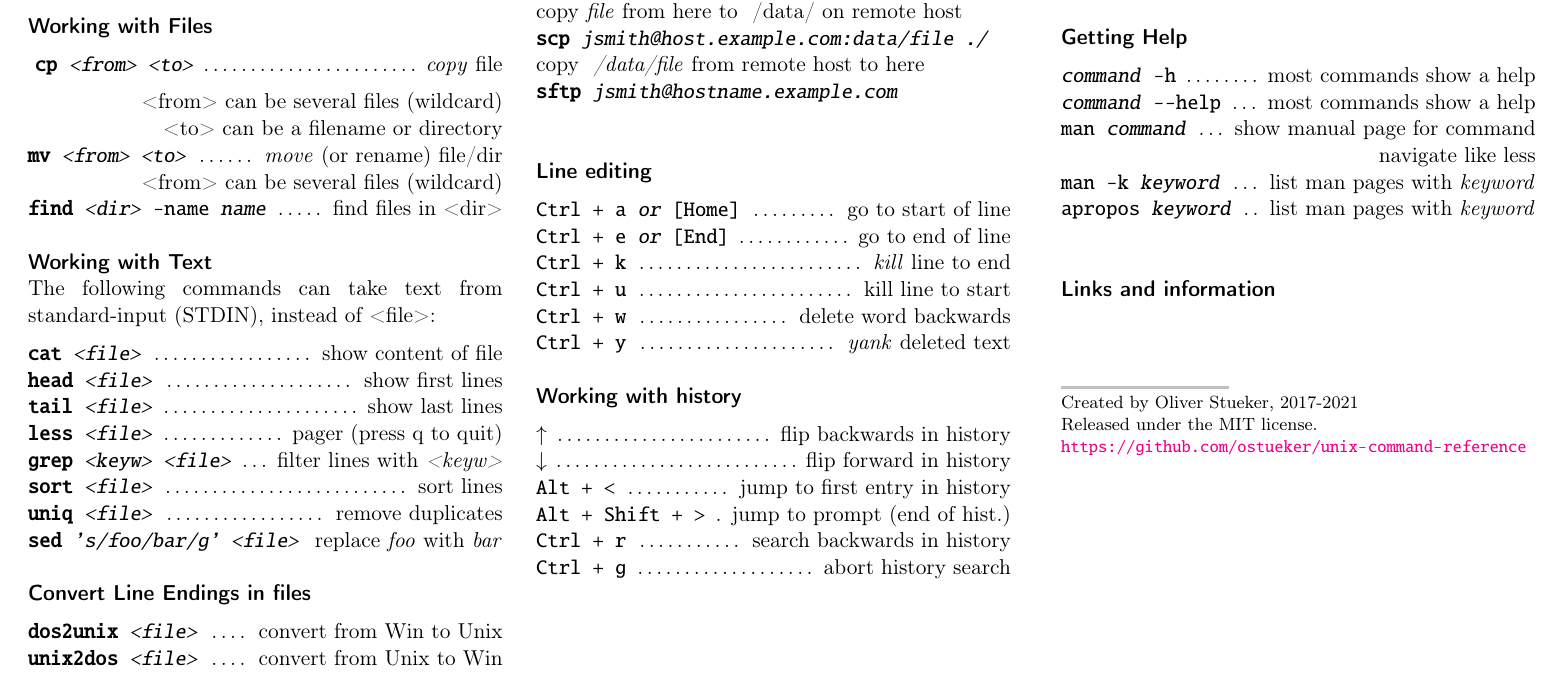
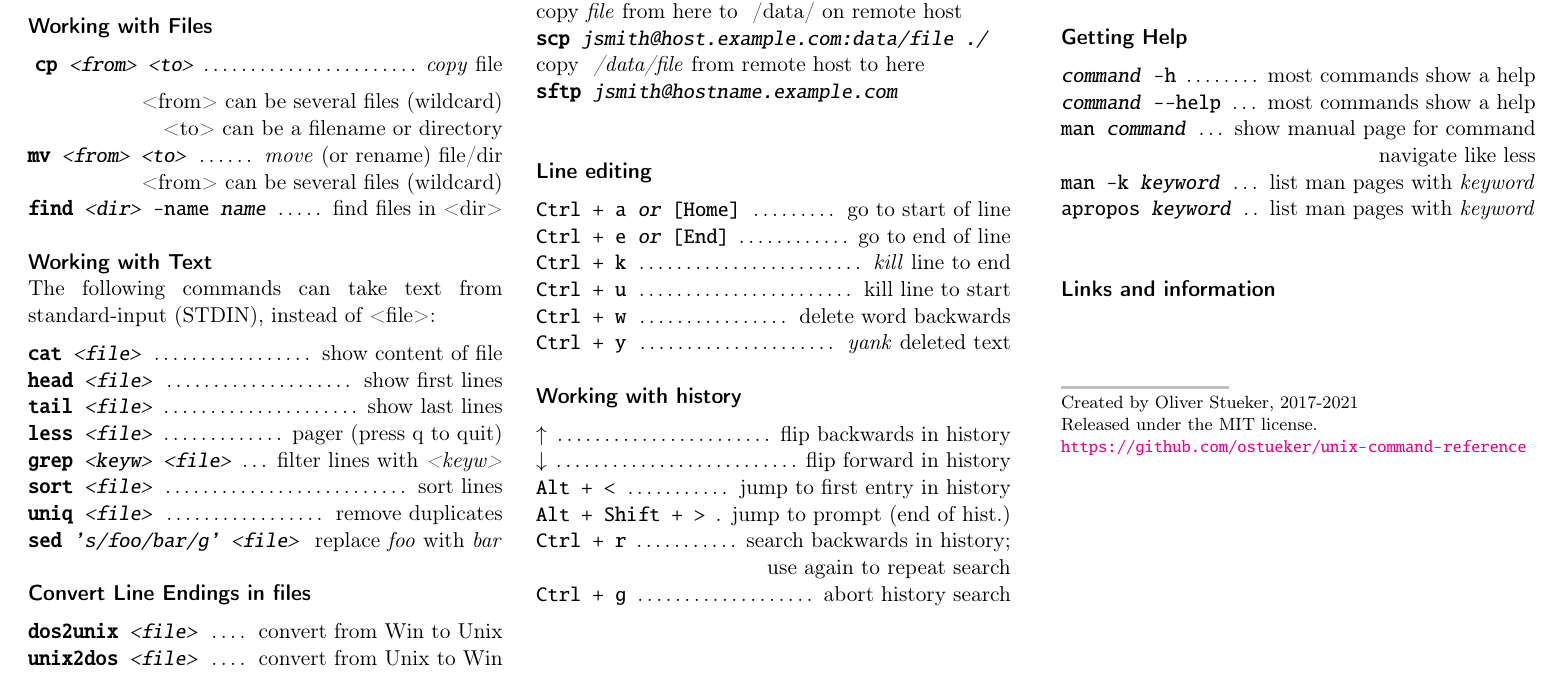
Before and after one commit to ostueker/unix-command-reference, a LaTeX document (unix-shell-cheatsheet.tex): part of the page, cut so that both start at the same text. Compiled offline with pdfLaTeX.

Commit message:
added tip for searching history

```diff
--- a/unix-shell-cheatsheet.tex
+++ b/unix-shell-cheatsheet.tex
@@ -171,12 +171,13 @@
 %	HEADING: history
 %----------------------------------------------------------------------------------------
 \sectiontitle{Working with history}
-\command{$\uparrow$}						{flip backwards in history}
+\command{$\uparrow$}							{flip backwards in history}
 \command{$\downarrow$}						{flip forward in history}
-\command{Alt + <}							{jump to first entry in history}
+\command{Alt + <}									{jump to first entry in history}
 \command{Alt + Shift + >}					{jump to prompt (end of hist.)}
-\command{Ctrl + r}							{search backwards in history}
-\command{Ctrl + g}							{abort history search}
+\command{Ctrl + r}								{search backwards in history; \\
+											\null\hfill use again to repeat search}
+\command{Ctrl + g}								{abort history search}
 % <command>  !!           run previous command prefixed with <command>
 
 
```
